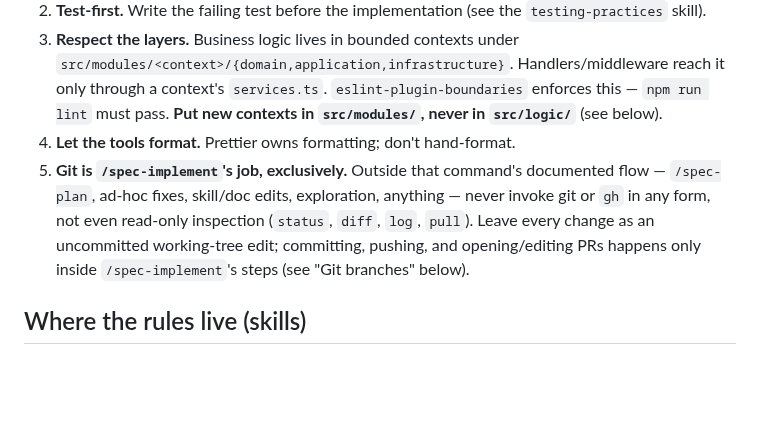
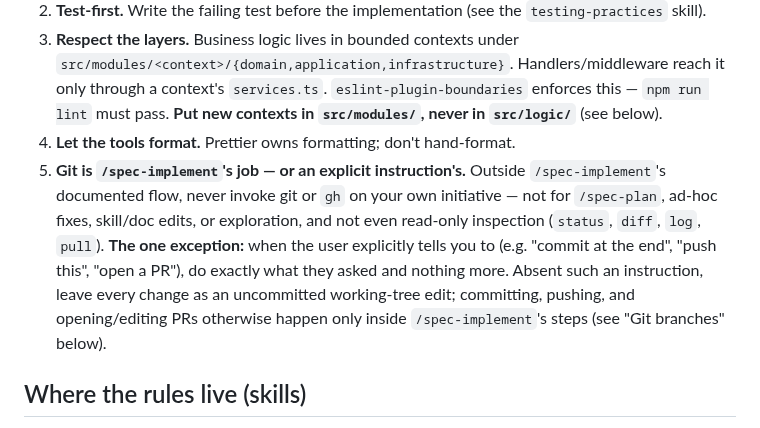
Before and after one commit to rod86/ai-prompts-vault-api, a Markdown page: CLAUDE.md, the part around the change. Rendered like a GitHub page; blank space fills up the shorter version.

```diff
--- a/CLAUDE.md
+++ b/CLAUDE.md
@@ -19,12 +19,15 @@ PostgreSQL 18 + Drizzle ORM, Vitest.
    enforces this — `npm run lint` must pass. **Put new contexts in `src/modules/`,
    never in `src/logic/`** (see below).
 4. **Let the tools format.** Prettier owns formatting; don't hand-format.
-5. **Git is `/spec-implement`'s job, exclusively.** Outside that command's documented
-   flow — `/spec-plan`, ad-hoc fixes, skill/doc edits, exploration, anything — never
-   invoke git or `gh` in any form, not even read-only inspection (`status`, `diff`,
-   `log`, `pull`). Leave every change as an uncommitted working-tree edit; committing,
-   pushing, and opening/editing PRs happens only inside `/spec-implement`'s steps (see
-   "Git branches" below).
+5. **Git is `/spec-implement`'s job — or an explicit instruction's.** Outside
+   `/spec-implement`'s documented flow, never invoke git or `gh` on your own
+   initiative — not for `/spec-plan`, ad-hoc fixes, skill/doc edits, or exploration,
+   and not even read-only inspection (`status`, `diff`, `log`, `pull`). **The one
+   exception:** when the user explicitly tells you to (e.g. "commit at the end",
+   "push this", "open a PR"), do exactly what they asked and nothing more. Absent such
+   an instruction, leave every change as an uncommitted working-tree edit; committing,
+   pushing, and opening/editing PRs otherwise happen only inside `/spec-implement`'s
+   steps (see "Git branches" below).
 
 ## Where the rules live (skills)
 
```
